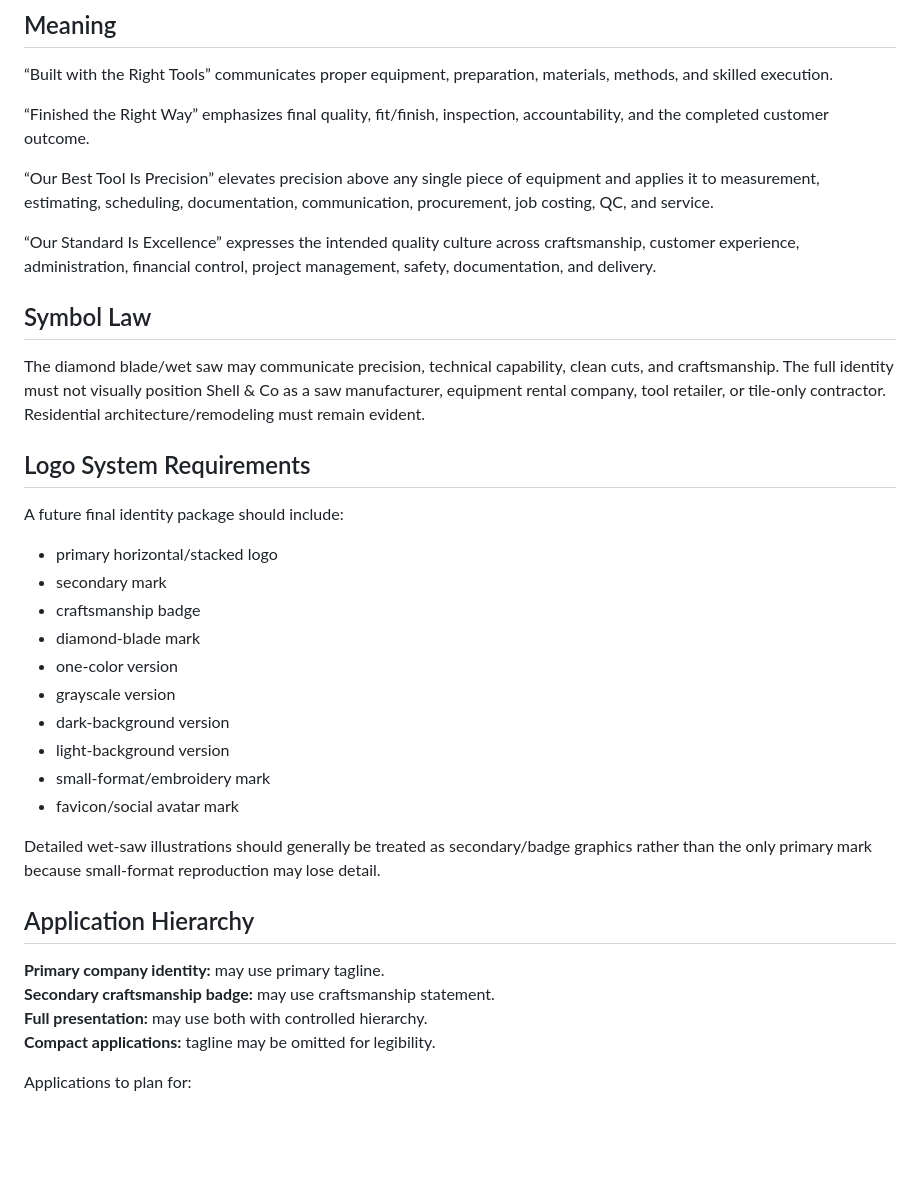
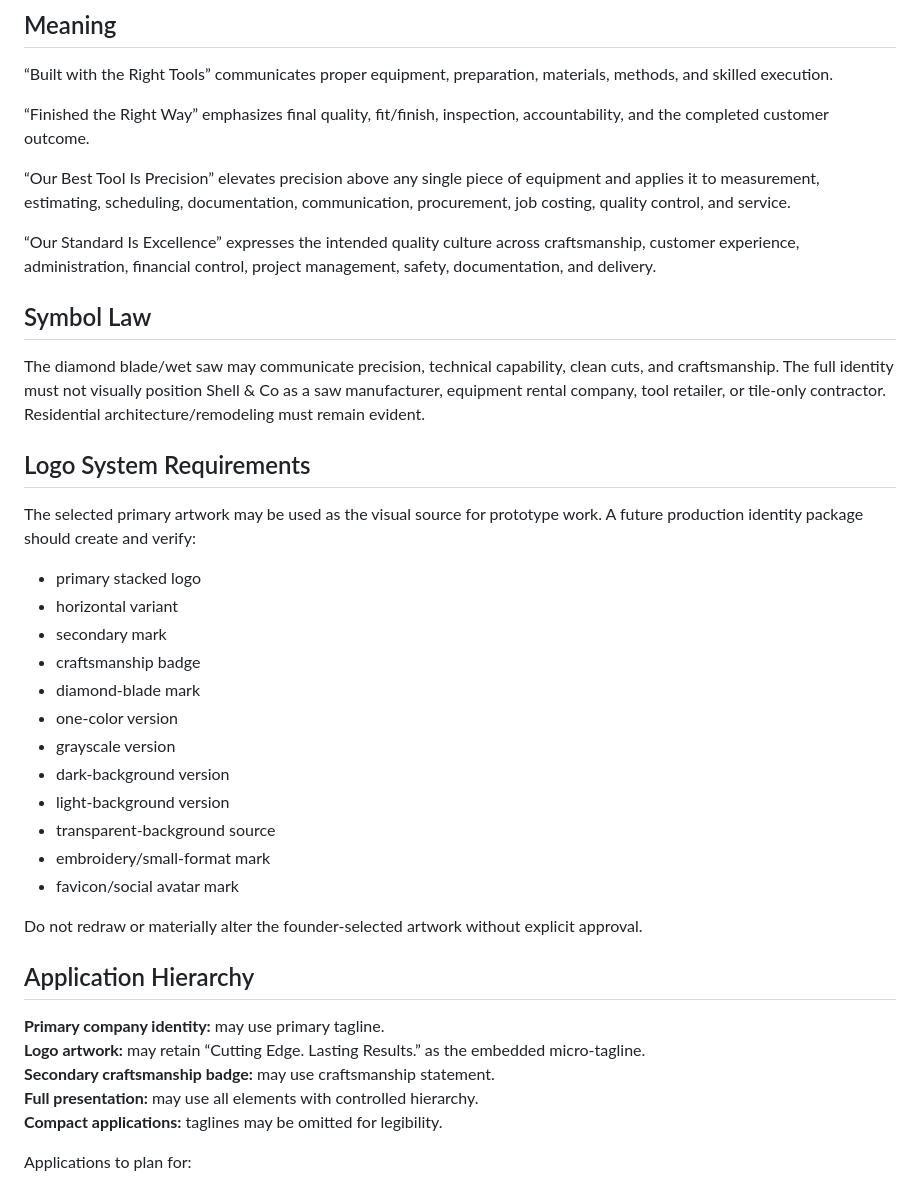
Before and after one commit to aicapitalventures/ShellRemodeling, a Markdown page: docs/brand/SCR-BRAND-001.md, the part around one of its changes. Rendered like a GitHub page; blank space fills up the shorter version.

Commit message:
Lock founder-selected brand direction and photo hold

```diff
--- a/docs/brand/SCR-BRAND-001.md
+++ b/docs/brand/SCR-BRAND-001.md
@@ -35,7 +39,7 @@ These are complementary elements and need not appear together in every applicati
 
 “Finished the Right Way” emphasizes final quality, fit/finish, inspection, accountability, and the completed customer outcome.
 
-“Our Best Tool Is Precision” elevates precision above any single piece of equipment and applies it to measurement, estimating, scheduling, documentation, communication, procurement, job costing, QC, and service.
+“Our Best Tool Is Precision” elevates precision above any single piece of equipment and applies it to measurement, estimating, scheduling, documentation, communication, procurement, job costing, quality control, and service.
 
 “Our Standard Is Excellence” expresses the intended quality culture across craftsmanship, customer experience, administration, financial control, project management, safety, documentation, and delivery.
 
@@ -45,8 +49,9 @@ The diamond blade/wet saw may communicate precision, technical capability, clean
 
 ## Logo System Requirements
 
-A future final identity package should include:
-- primary horizontal/stacked logo
+The selected primary artwork may be used as the visual source for prototype work. A future production identity package should create and verify:
+- primary stacked logo
+- horizontal variant
 - secondary mark
 - craftsmanship badge
 - diamond-blade mark
@@ -54,17 +59,19 @@ A future final identity package should include:
 - grayscale version
 - dark-background version
 - light-background version
-- small-format/embroidery mark
+- transparent-background source
+- embroidery/small-format mark
 - favicon/social avatar mark
 
-Detailed wet-saw illustrations should generally be treated as secondary/badge graphics rather than the only primary mark because small-format reproduction may lose detail.
+Do not redraw or materially alter the founder-selected artwork without explicit approval.
 
 ## Application Hierarchy
 
 **Primary company identity:** may use primary tagline.
+**Logo artwork:** may retain “Cutting Edge. Lasting Results.” as the embedded micro-tagline.
 **Secondary craftsmanship badge:** may use craftsmanship statement.
-**Full presentation:** may use both with controlled hierarchy.
-**Compact applications:** tagline may be omitted for legibility.
+**Full presentation:** may use all elements with controlled hierarchy.
+**Compact applications:** taglines may be omitted for legibility.
 
 Applications to plan for:
 - work shirts
```
Also changed, not shown: other parts of docs/brand/SCR-BRAND-001.md (+26 -10 lines).
